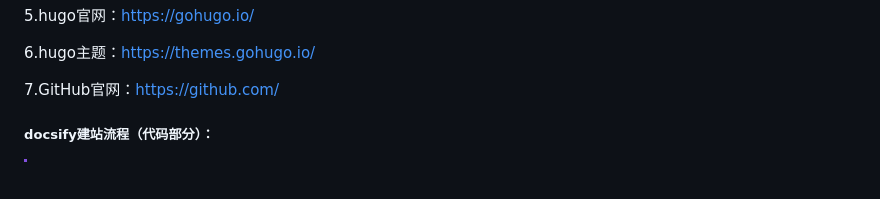
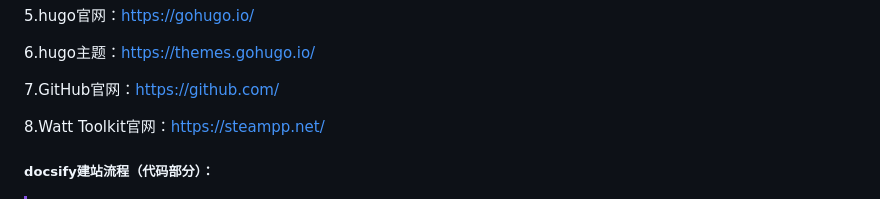
Before and after one commit to zzx124Z/docsifyweb, a Markdown page: README.md, the part around the change. Rendered like a GitHub page; blank space fills up the shorter version.

```diff
--- a/README.md
+++ b/README.md
@@ -69,6 +69,8 @@
 6.hugo主题：https://themes.gohugo.io/
 
 7.GitHub官网：https://github.com/
+
+8.Watt Toolkit官网：https://steampp.net/
 
 ##### docsify建站流程（代码部分）：
 
```
